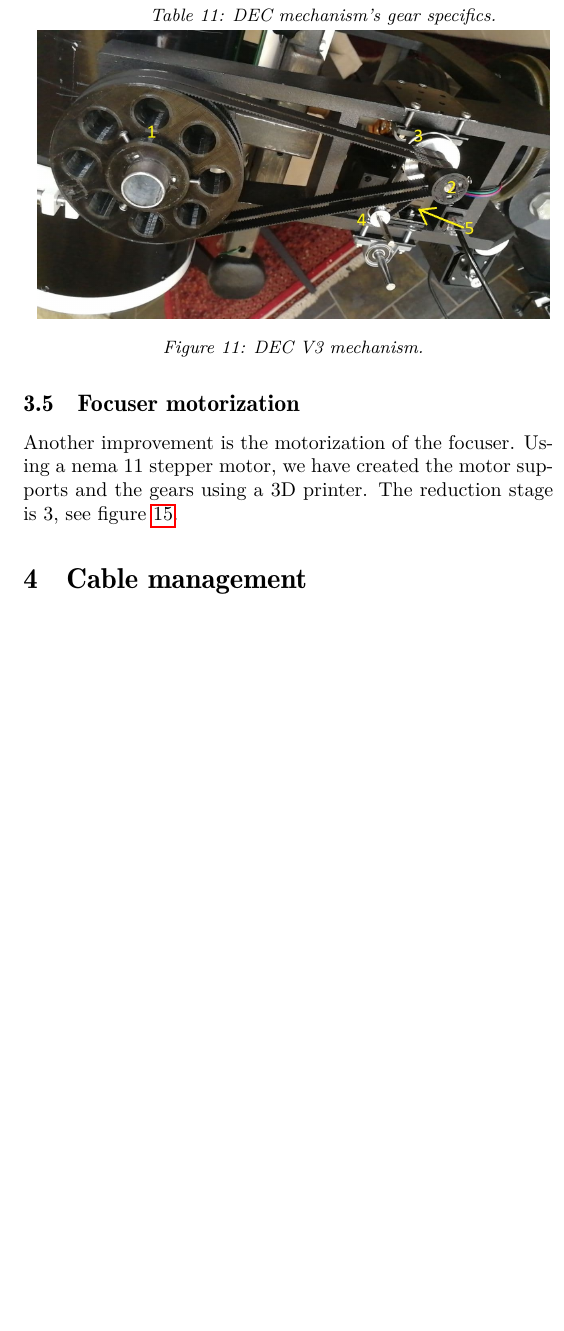
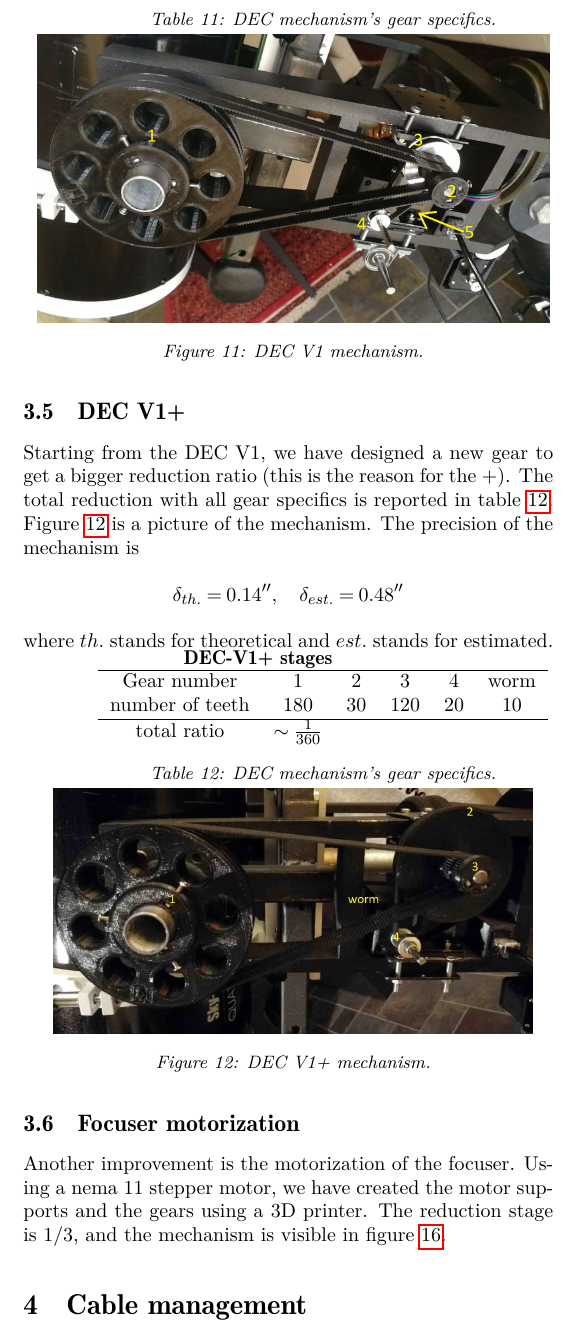
Before and after one commit to sebastiano123-c/Motorize-a-1980-telescope, a LaTeX paper (documentation.tex, which reads Chapters/MotorizationMechanics.tex): part of one column of page 7 of 9 before the commit and part of one column of page 7 of 10 after it, cut so that both start at the same text, the shorter picture padded with empty space. Compiled offline with pdfLaTeX.

Commit message:
Added DEC v1+

```diff
--- a/Chapters/MotorizationMechanics.tex
+++ b/Chapters/MotorizationMechanics.tex
@@ -173,11 +176,42 @@ Figure \ref{fig:DEC_mechanism_v3} is a picture of the mechanism.
     {0.5\textwidth}
     \centering
     \includegraphics[scale=.6]{DEC-v3.jpg}
-    \captionof{figure}{DEC V3 mechanism.}
+    \captionof{figure}{DEC V1 mechanism.}
     \label{fig:DEC_mechanism_v3}
+\end{minipage}
+
+\subsection{DEC V1+}
+Starting from the DEC V1, we have designed a new gear to get a bigger reduction ratio (this is the reason for the +).
+The total reduction with all gear specifics is reported in table \ref{tab:DEC_gear_spec_v1p}.
+Figure \ref{fig:DEC_mechanism_v1p} is a picture of the mechanism.
+The precision of the mechanism is
+\[\delta_{th.}=0.14'',\quad \delta_{est.}=0.48''\]
+where \(th.\) stands for theoretical and \(est.\) stands for estimated.
+
+\begin{minipage}
+    {0.5\textwidth}
+    \textbf{DEC-V1+ stages}\\
+    \centering
+    \begin{tabular}{cccccc}
+        \hline
+        Gear number & 1 & 2 & 3 & 4 & worm\\
+        number of teeth & 180 & 30 & 120 & 20 & 10\\
+        \hline
+        total ratio & \(\sim \frac{1}{360}\) &&&
+    \end{tabular}
+    \captionof{table}{DEC mechanism's gear specifics.}
+    \label{tab:DEC_gear_spec_v1p}
+\end{minipage}
+\\
+\begin{minipage}
+    {0.5\textwidth}
+    \centering
+    \includegraphics[scale=.25]{DEC-v4.jpg}
+    \captionof{figure}{DEC V1+ mechanism.}
+    \label{fig:DEC_mechanism_v1p}
 \end{minipage}
 
 \subsection{Focuser motorization}
 Another improvement is the motorization of the focuser.
 Using a nema 11 stepper motor, we have created the motor supports and the gears using a 3D printer.
-The reduction stage is 3, see figure \ref{fig:focuser-box}.
+The reduction stage is 1/3, and the mechanism is visible in figure \ref{fig:focuser-box}.
```
Also changed, not shown: documentation.pdf, images/DEC-v4.jpg (added), Chapters/MotorizationMechanics.tex (5 more changed lines).
